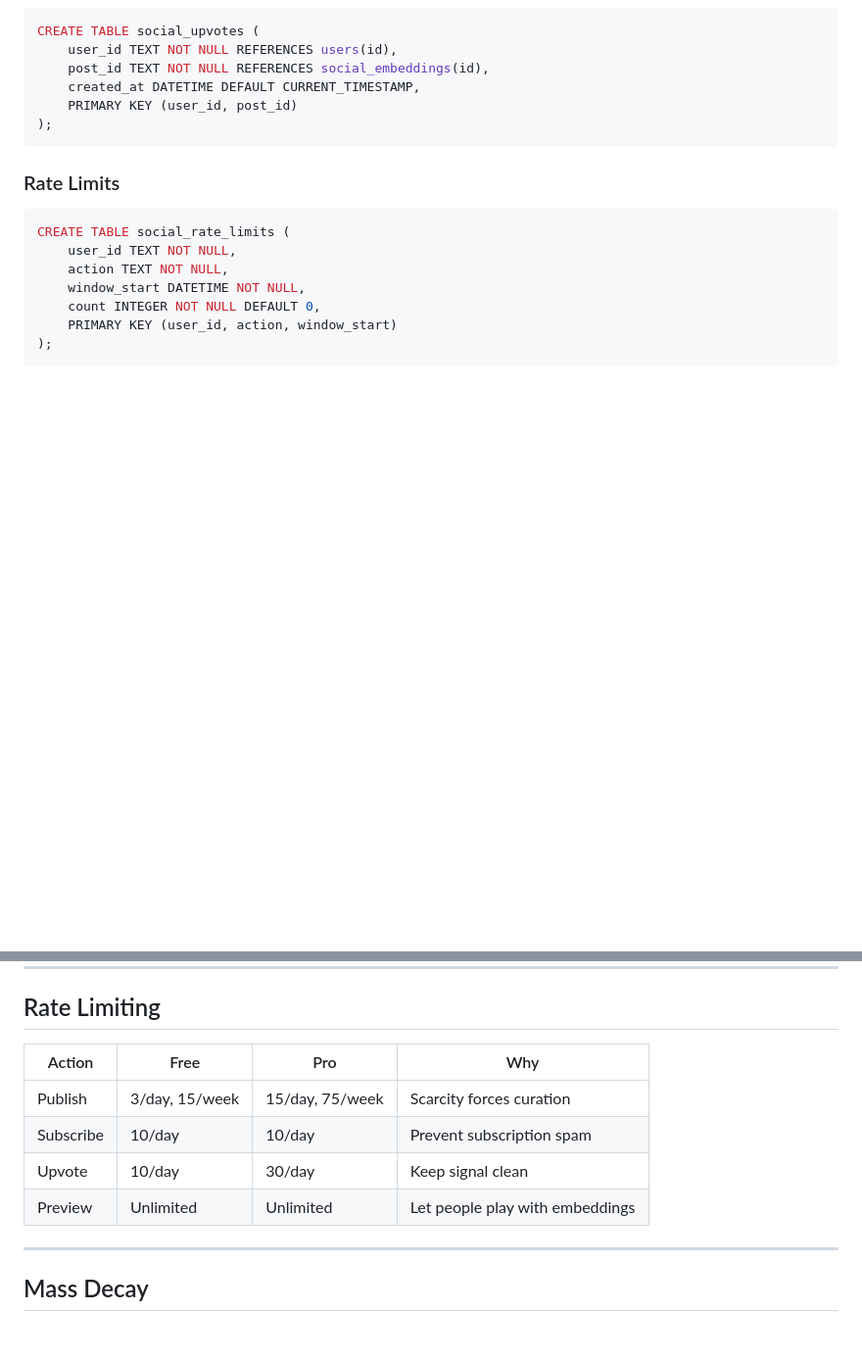
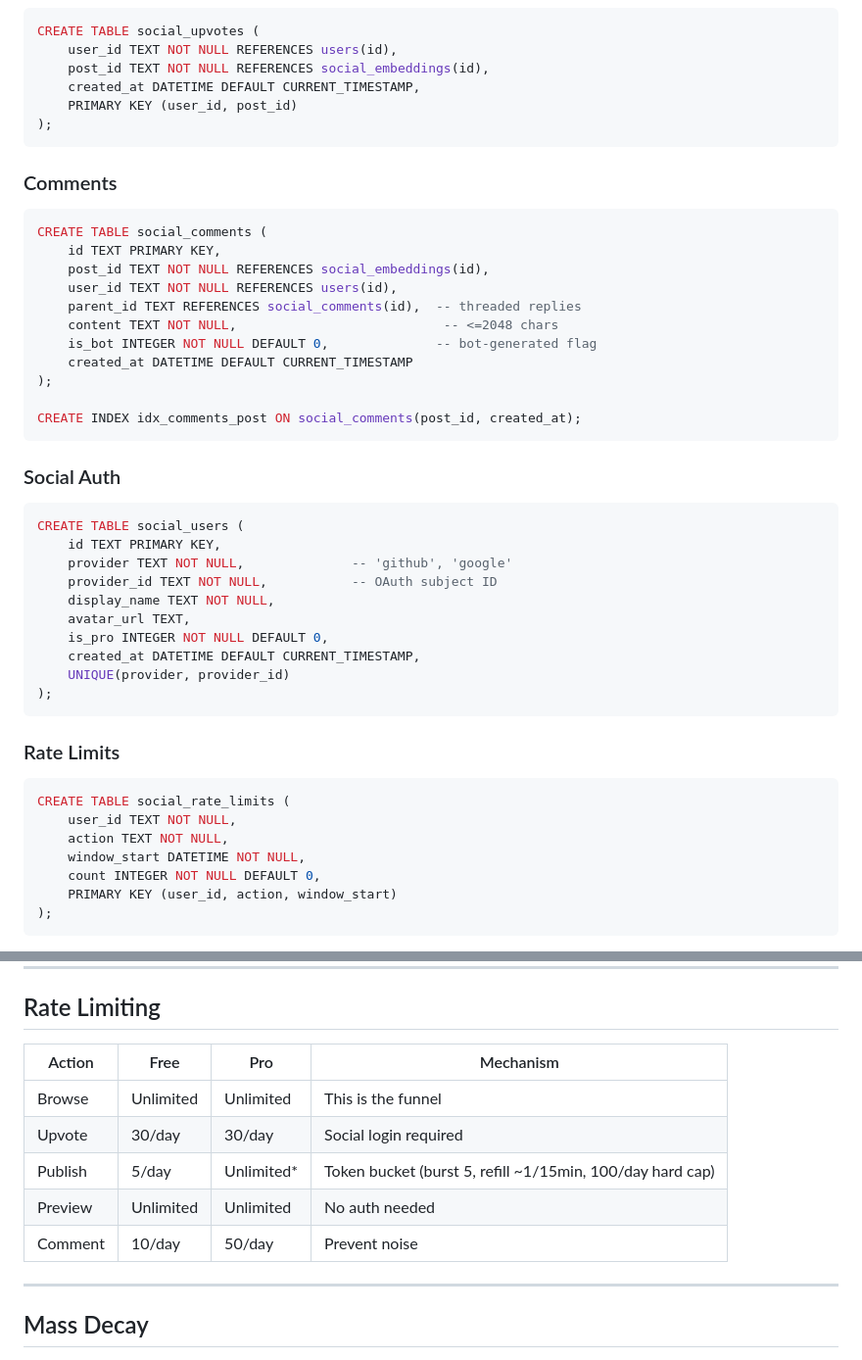
Before and after one commit to ehrlich-b/wingthing, a Markdown page: WINGTHING_SOCIAL.md, 2 parts joined by grey strips. Shown at 98% size. Rendered like a GitHub page; blank space fills up the shorter version.

````diff
--- a/WINGTHING_SOCIAL.md
+++ b/WINGTHING_SOCIAL.md
@@ -423,6 +423,37 @@ CREATE TABLE social_upvotes (
 );
 ```
 
+### Comments
+
+```sql
+CREATE TABLE social_comments (
+    id TEXT PRIMARY KEY,
+    post_id TEXT NOT NULL REFERENCES social_embeddings(id),
+    user_id TEXT NOT NULL REFERENCES users(id),
+    parent_id TEXT REFERENCES social_comments(id),  -- threaded replies
+    content TEXT NOT NULL,                           -- <=2048 chars
+    is_bot INTEGER NOT NULL DEFAULT 0,              -- bot-generated flag
+    created_at DATETIME DEFAULT CURRENT_TIMESTAMP
+);
+
+CREATE INDEX idx_comments_post ON social_comments(post_id, created_at);
+```
+
+### Social Auth
+
+```sql
+CREATE TABLE social_users (
+    id TEXT PRIMARY KEY,
+    provider TEXT NOT NULL,              -- 'github', 'google'
+    provider_id TEXT NOT NULL,           -- OAuth subject ID
+    display_name TEXT NOT NULL,
+    avatar_url TEXT,
+    is_pro INTEGER NOT NULL DEFAULT 0,
+    created_at DATETIME DEFAULT CURRENT_TIMESTAMP,
+    UNIQUE(provider, provider_id)
+);
+```
+
 ### Rate Limits
 
 ```sql
@@ -508,12 +565,13 @@ Tested against 50 live Moltbook posts (AI agent social network — mix of real c
 
 ## Rate Limiting
 
-| Action | Free | Pro | Why |
-|--------|------|-----|-----|
-| Publish | 3/day, 15/week | 15/day, 75/week | Scarcity forces curation |
-| Subscribe | 10/day | 10/day | Prevent subscription spam |
-| Upvote | 10/day | 30/day | Keep signal clean |
-| Preview | Unlimited | Unlimited | Let people play with embeddings |
+| Action | Free | Pro | Mechanism |
+|--------|------|-----|-----------|
+| Browse | Unlimited | Unlimited | This is the funnel |
+| Upvote | 30/day | 30/day | Social login required |
+| Publish | 5/day | Unlimited* | Token bucket (burst 5, refill ~1/15min, 100/day hard cap) |
+| Preview | Unlimited | Unlimited | No auth needed |
+| Comment | 10/day | 50/day | Prevent noise |
 
 ---
 
````
Also changed, not shown: other parts of WINGTHING_SOCIAL.md (+64 -18 lines), TODO.md (+23 -12 lines).
